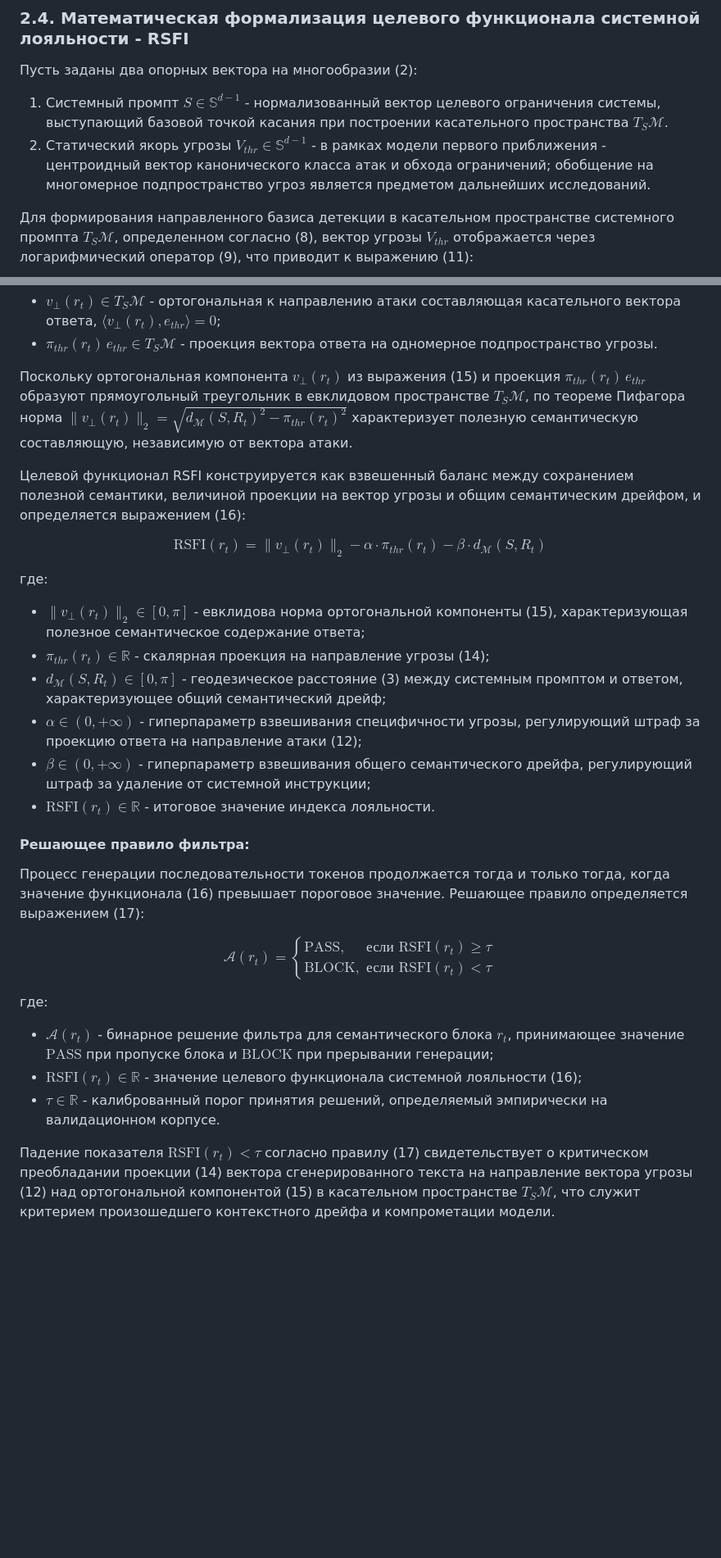
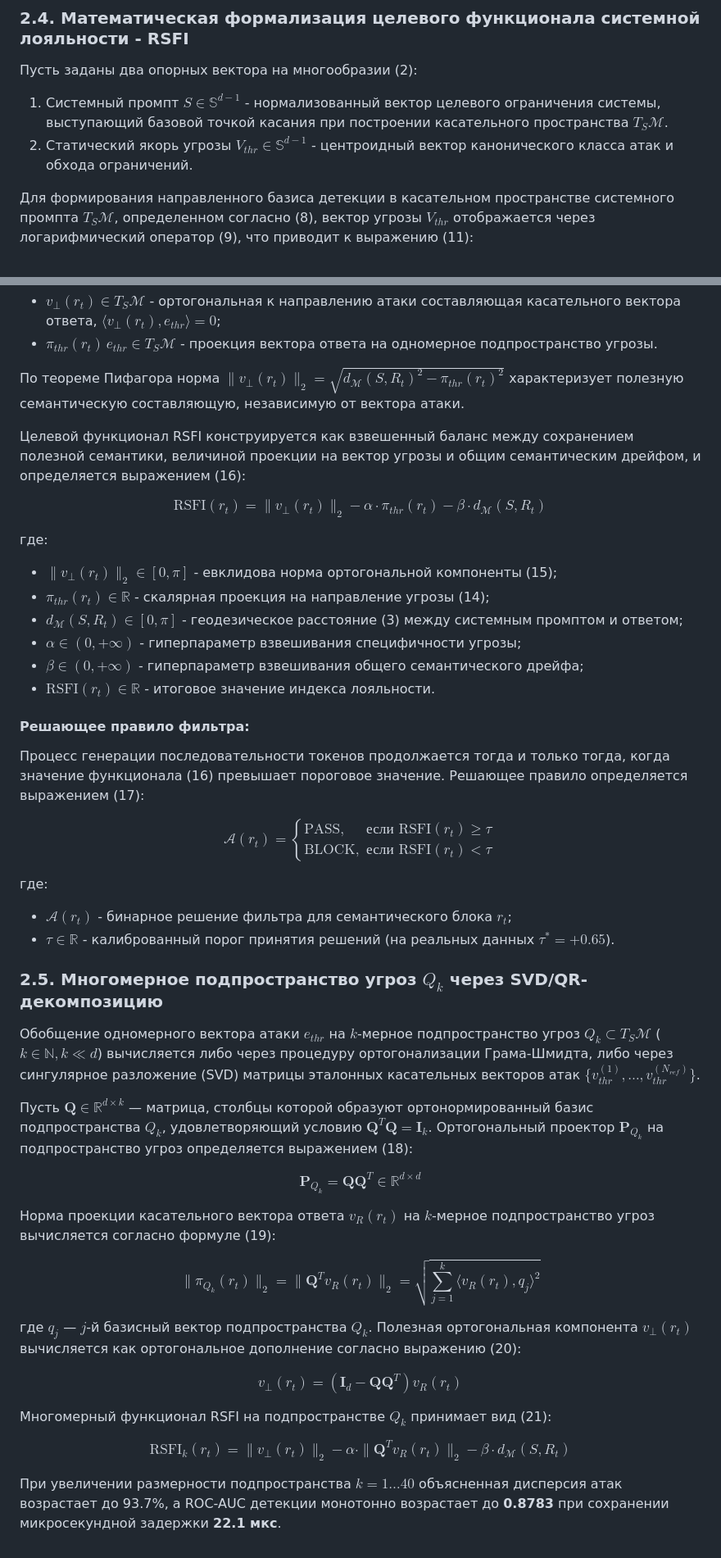
Before and after one commit to wwewtech/rsfi, a Markdown page: docs/math.md, 2 parts joined by grey strips. Shown at 82% size. GitHub-like rendering; blank space fills up the shorter version.

```diff
--- a/docs/math.md
+++ b/docs/math.md
@@ -120,8 +120,8 @@ $$\|v_y\|_2 = \|\text{Log}_x(y)\|_2 = d_{\mathcal{M}}(x, y) = \theta \tag{10}$$
 
 Пусть заданы два опорных вектора на многообразии (2):
 
-1.  Системный промпт $S \in \mathbb{S}^{d-1}$ - нормализованный вектор целевого ограничения системы, выступающий базовой точкой касания при построении касательного пространства $T_S \mathcal{M}$.
-2.  Статический якорь угрозы $V_{thr} \in \mathbb{S}^{d-1}$ - в рамках модели первого приближения - центроидный вектор канонического класса атак и обхода ограничений; обобщение на многомерное подпространство угроз является предметом дальнейших исследований.
+1. Системный промпт $S \in \mathbb{S}^{d-1}$ - нормализованный вектор целевого ограничения системы, выступающий базовой точкой касания при построении касательного пространства $T_S \mathcal{M}$.
+2. Статический якорь угрозы $V_{thr} \in \mathbb{S}^{d-1}$ - центроидный вектор канонического класса атак и обхода ограничений.
 
 Для формирования направленного базиса детекции в касательном пространстве системного промпта $T_S \mathcal{M}$, определенном согласно (8), вектор угрозы $V_{thr}$ отображается через логарифмический оператор (9), что приводит к выражению (11):
 
@@ -167,18 +167,18 @@ $$v_{\perp}(r_t) = v_R(r_t) - \pi_{thr}(r_t) \, e_{thr} \tag{15}$$
 - $v_{\perp}(r_t) \in T_S \mathcal{M}$ - ортогональная к направлению атаки составляющая касательного вектора ответа, $\langle v_{\perp}(r_t), e_{thr} \rangle = 0$;
 - $\pi_{thr}(r_t) \, e_{thr} \in T_S \mathcal{M}$ - проекция вектора ответа на одномерное подпространство угрозы.
 
-Поскольку ортогональная компонента $v_{\perp}(r_t)$ из выражения (15) и проекция $\pi_{thr}(r_t) \, e_{thr}$ образуют прямоугольный треугольник в евклидовом пространстве $T_S \mathcal{M}$, по теореме Пифагора норма $\|v_{\perp}(r_t)\|_2 = \sqrt{d_{\mathcal{M}}(S, R_t)^2 - \pi_{thr}(r_t)^2}$ характеризует полезную семантическую составляющую, независимую от вектора атаки.
+По теореме Пифагора норма $\|v_{\perp}(r_t)\|_2 = \sqrt{d_{\mathcal{M}}(S, R_t)^2 - \pi_{thr}(r_t)^2}$ характеризует полезную семантическую составляющую, независимую от вектора атаки.
 
 Целевой функционал RSFI конструируется как взвешенный баланс между сохранением полезной семантики, величиной проекции на вектор угрозы и общим семантическим дрейфом, и определяется выражением (16):
 
 $$\text{RSFI}(r_t) = \|v_{\perp}(r_t)\|_2 - \alpha \cdot \pi_{thr}(r_t) - \beta \cdot d_{\mathcal{M}}(S, R_t) \tag{16}$$
 
 где:
-- $\|v_{\perp}(r_t)\|_2 \in [0, \pi]$ - евклидова норма ортогональной компоненты (15), характеризующая полезное семантическое содержание ответа;
+- $\|v_{\perp}(r_t)\|_2 \in [0, \pi]$ - евклидова норма ортогональной компоненты (15);
 - $\pi_{thr}(r_t) \in \mathbb{R}$ - скалярная проекция на направление угрозы (14);
-- $d_{\mathcal{M}}(S, R_t) \in [0, \pi]$ - геодезическое расстояние (3) между системным промптом и ответом, характеризующее общий семантический дрейф;
-- $\alpha \in (0, +\infty)$ - гиперпараметр взвешивания специфичности угрозы, регулирующий штраф за проекцию ответа на направление атаки (12);
-- $\beta \in (0, +\infty)$ - гиперпараметр взвешивания общего семантического дрейфа, регулирующий штраф за удаление от системной инструкции;
+- $d_{\mathcal{M}}(S, R_t) \in [0, \pi]$ - геодезическое расстояние (3) между системным промптом и ответом;
+- $\alpha \in (0, +\infty)$ - гиперпараметр взвешивания специфичности угрозы;
+- $\beta \in (0, +\infty)$ - гиперпараметр взвешивания общего семантического дрейфа;
 - $\text{RSFI}(r_t) \in \mathbb{R}$ - итоговое значение индекса лояльности.
 
 #### Решающее правило фильтра:
@@ -188,8 +188,29 @@ $$\text{RSFI}(r_t) = \|v_{\perp}(r_t)\|_2 - \alpha \cdot \pi_{thr}(r_t) - \beta
 $$\mathcal{A}(r_t) = \begin{cases} \text{PASS}, & \text{если } \text{RSFI}(r_t) \ge \tau \\ \text{BLOCK}, & \text{если } \text{RSFI}(r_t) < \tau \end{cases} \tag{17}$$
 
 где:
-- $\mathcal{A}(r_t)$ - бинарное решение фильтра для семантического блока $r_t$, принимающее значение $\text{PASS}$ при пропуске блока и $\text{BLOCK}$ при прерывании генерации;
-- $\text{RSFI}(r_t) \in \mathbb{R}$ - значение целевого функционала системной лояльности (16);
-- $\tau \in \mathbb{R}$ - калиброванный порог принятия решений, определяемый эмпирически на валидационном корпусе.
+- $\mathcal{A}(r_t)$ - бинарное решение фильтра для семантического блока $r_t$;
+- $\tau \in \mathbb{R}$ - калиброванный порог принятия решений (на реальных данных $\tau^* = +0.65$).
 
-Падение показателя $\text{RSFI}(r_t) < \tau$ согласно правилу (17) свидетельствует о критическом преобладании проекции (14) вектора сгенерированного текста на направление вектора угрозы (12) над ортогональной компонентой (15) в касательном пространстве $T_S \mathcal{M}$, что служит критерием произошедшего контекстного дрейфа и компрометации модели.
+
+
+### 2.5. Многомерное подпространство угроз $Q_k$ через SVD/QR-декомпозицию
+
+Обобщение одномерного вектора атаки $e_{thr}$ на $k$-мерное подпространство угроз $Q_k \subset T_S \mathcal{M}$ ($k \in \mathbb{N}, k \ll d$) вычисляется либо через процедуру ортогонализации Грама-Шмидта, либо через сингулярное разложение (SVD) матрицы эталонных касательных векторов атак $\{v_{thr}^{(1)}, \dots, v_{thr}^{(N_{ref})}\}$.
+
+Пусть $\mathbf{Q} \in \mathbb{R}^{d \times k}$ — матрица, столбцы которой образуют ортонормированный базис подпространства $Q_k$, удовлетворяющий условию $\mathbf{Q}^T \mathbf{Q} = \mathbf{I}_k$. Ортогональный проектор $\mathbf{P}_{Q_k}$ на подпространство угроз определяется выражением (18):
+
+$$\mathbf{P}_{Q_k} = \mathbf{Q} \mathbf{Q}^T \in \mathbb{R}^{d \times d} \tag{18}$$
+
+Норма проекции касательного вектора ответа $v_R(r_t)$ на $k$-мерное подпространство угроз вычисляется согласно формуле (19):
+
+$$\|\pi_{Q_k}(r_t)\|_2 = \|\mathbf{Q}^T v_R(r_t)\|_2 = \sqrt{\sum_{j=1}^k \langle v_R(r_t), q_j \rangle^2} \tag{19}$$
+
+где $q_j$ — $j$-й базисный вектор подпространства $Q_k$. Полезная ортогональная компонента $v_{\perp}(r_t)$ вычисляется как ортогональное дополнение согласно выражению (20):
+
+$$v_{\perp}(r_t) = (\mathbf{I}_d - \mathbf{Q} \mathbf{Q}^T) v_R(r_t) \tag{20}$$
+
+Многомерный функционал RSFI на подпространстве $Q_k$ принимает вид (21):
+
+$$\text{RSFI}_{k}(r_t) = \|v_{\perp}(r_t)\|_2 - \alpha \cdot \|\mathbf{Q}^T v_R(r_t)\|_2 - \beta \cdot d_{\mathcal{M}}(S, R_t) \tag{21}$$
+
+При увеличении размерности подпространства $k=1 \dots 40$ объясненная дисперсия атак возрастает до 93.7%, а ROC-AUC детекции монотонно возрастает до **0.8783** при сохранении микросекундной задержки **22.1 мкс**.
```
Also changed, not shown: other parts of docs/math.md (+1 -1 lines), docs/vivod.md (+32 -87 lines).
